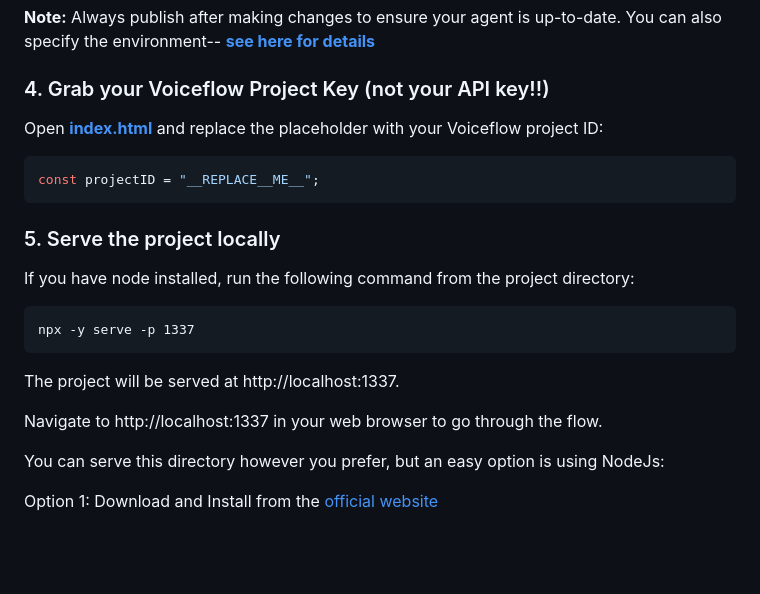
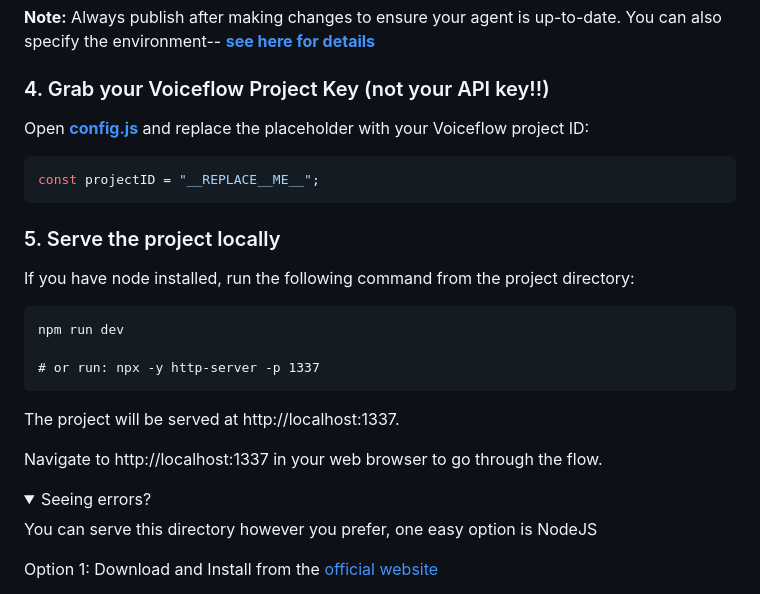
Before and after one commit to valgaze/voiceflow-qrcode, a Markdown page: README.md, the part around the change printed below. GitHub-like rendering; folded sections open; blank space fills up the shorter version.

````diff
--- a/README.md
+++ b/README.md
@@ -44,7 +44,7 @@ cd voiceflow-qrcode
 
 ### 4. Grab your Voiceflow Project Key (not your API key!!)
 
-Open **[index.html](./index.html)** and replace the placeholder with your Voiceflow project ID:
+Open **[config.js](./config.js)** and replace the placeholder with your Voiceflow project ID:
 
 ```javascript
 const projectID = "__REPLACE__ME__";
@@ -55,14 +55,19 @@ const projectID = "__REPLACE__ME__";
 If you have node installed, run the following command from the project directory:
 
 ```
-npx -y serve -p 1337
+npm run dev
+
+# or run: npx -y http-server -p 1337
 ```
 
 The project will be served at http://localhost:1337.
 
 Navigate to http://localhost:1337 in your web browser to go through the flow.
 
-You can serve this directory however you prefer, but an easy option is using NodeJs:
+<details>
+  <summary>Seeing errors?</summary>
+
+You can serve this directory however you prefer, one easy option is NodeJS
 
 Option 1: Download and Install from the [official website](https://nodejs.org/en/download)
 
````
Also changed, not shown: other parts of README.md (+8 -3 lines), assets/qr_code.png, assets/voiceflow_qr_code.gif, 7 other files.
